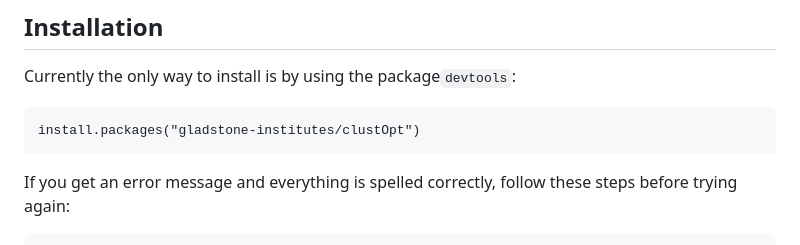
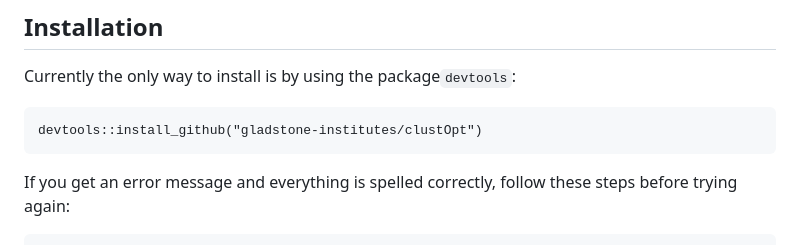
Before and after one commit to gladstone-institutes/clustOpt, a Markdown page: README.md, the part around the change. Rendered like a GitHub page.

Commit message:
fix typo

````diff
--- a/README.md
+++ b/README.md
@@ -19,7 +19,7 @@ This package provides a way to choose a resolution paramter that minimizes sampl
 ## Installation
 Currently the only way to install is by using the package`devtools`:
 ```
-install.packages("gladstone-institutes/clustOpt")
+devtools::install_github("gladstone-institutes/clustOpt")
 ```
 If you get an error message and everything is spelled correctly, follow these steps before trying again:
 ```
````
